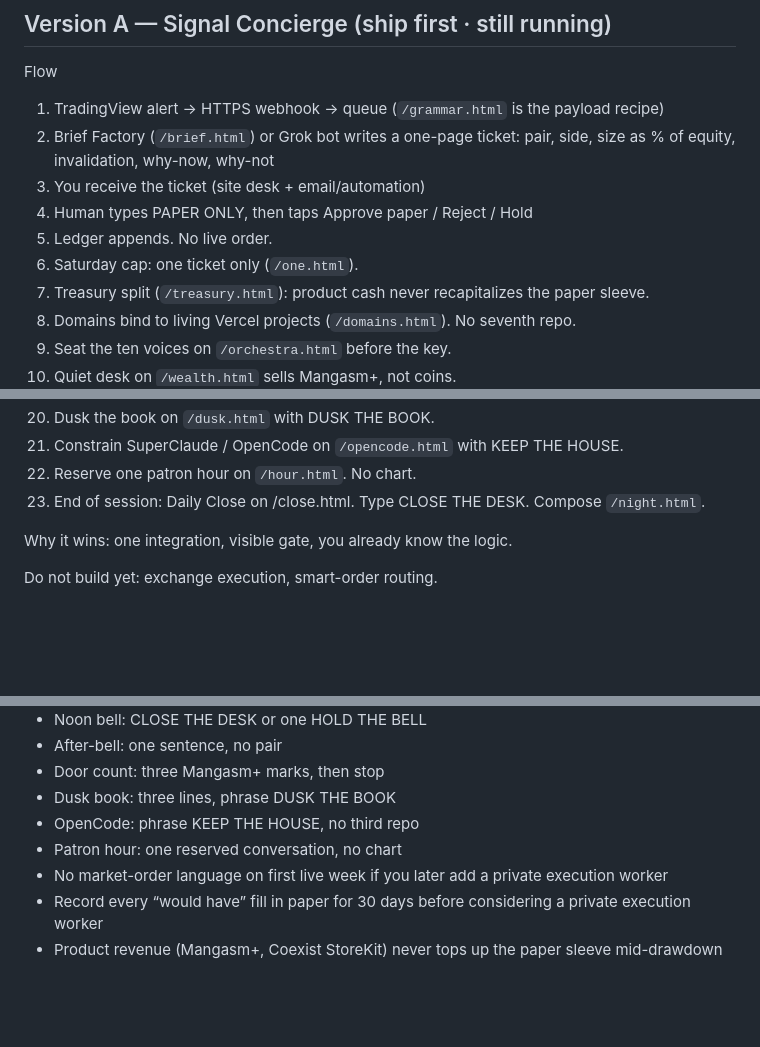
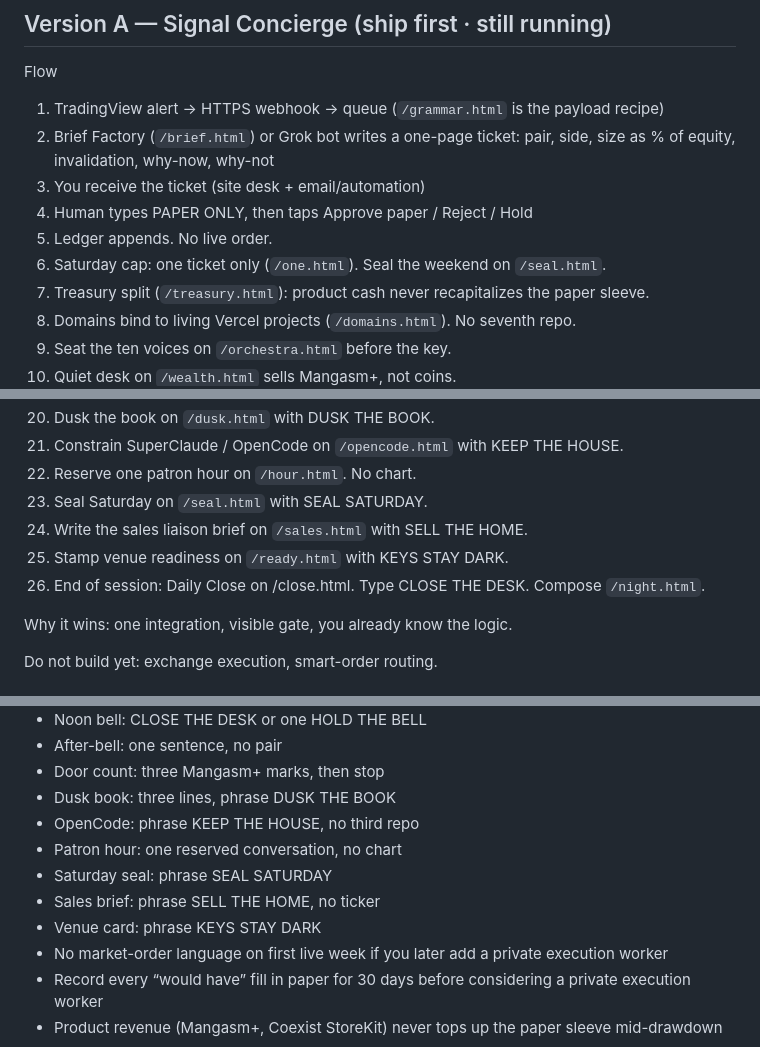
Before and after one commit to gothamgodzilla/lynxlogix-net, a Markdown page: ARCHITECTURE.md, 3 parts joined by grey strips. Drawn GitHub-style; blank space fills up the shorter version.

Commit message:
Day 4 14:15 — ledger 46–48

```diff
--- a/ARCHITECTURE.md
+++ b/ARCHITECTURE.md
@@ -13,7 +13,7 @@ Flow
 3. You receive the ticket (site desk + email/automation)
 4. Human types PAPER ONLY, then taps Approve paper / Reject / Hold
 5. Ledger appends. No live order.
-6. Saturday cap: one ticket only (`/one.html`).
+6. Saturday cap: one ticket only (`/one.html`). Seal the weekend on `/seal.html`.
 7. Treasury split (`/treasury.html`): product cash never recapitalizes the paper sleeve.
 8. Domains bind to living Vercel projects (`/domains.html`). No seventh repo.
 9. Seat the ten voices on `/orchestra.html` before the key.
@@ -30,7 +30,10 @@ Flow
 20. Dusk the book on `/dusk.html` with DUSK THE BOOK.
 21. Constrain SuperClaude / OpenCode on `/opencode.html` with KEEP THE HOUSE.
 22. Reserve one patron hour on `/hour.html`. No chart.
-23. End of session: Daily Close on /close.html. Type CLOSE THE DESK. Compose `/night.html`.
+23. Seal Saturday on `/seal.html` with SEAL SATURDAY.
+24. Write the sales liaison brief on `/sales.html` with SELL THE HOME.
+25. Stamp venue readiness on `/ready.html` with KEYS STAY DARK.
+26. End of session: Daily Close on /close.html. Type CLOSE THE DESK. Compose `/night.html`.
 
 Why it wins: one integration, visible gate, you already know the logic.
 
@@ -100,6 +104,9 @@ Day 4 13:00 — 43 Dusk After-Action, 44 SuperClaude / OpenCode Room, 45 One Pat
 - Dusk book: three lines, phrase DUSK THE BOOK
 - OpenCode: phrase KEEP THE HOUSE, no third repo
 - Patron hour: one reserved conversation, no chart
+- Saturday seal: phrase SEAL SATURDAY
+- Sales brief: phrase SELL THE HOME, no ticker
+- Venue card: phrase KEYS STAY DARK
 - No market-order language on first live week if you later add a private execution worker
 - Record every “would have” fill in paper for 30 days before considering a private execution worker
 - Product revenue (Mangasm+, Coexist StoreKit) never tops up the paper sleeve mid-drawdown
```
Also changed, not shown: other parts of ARCHITECTURE.md (+1 -0 lines).
